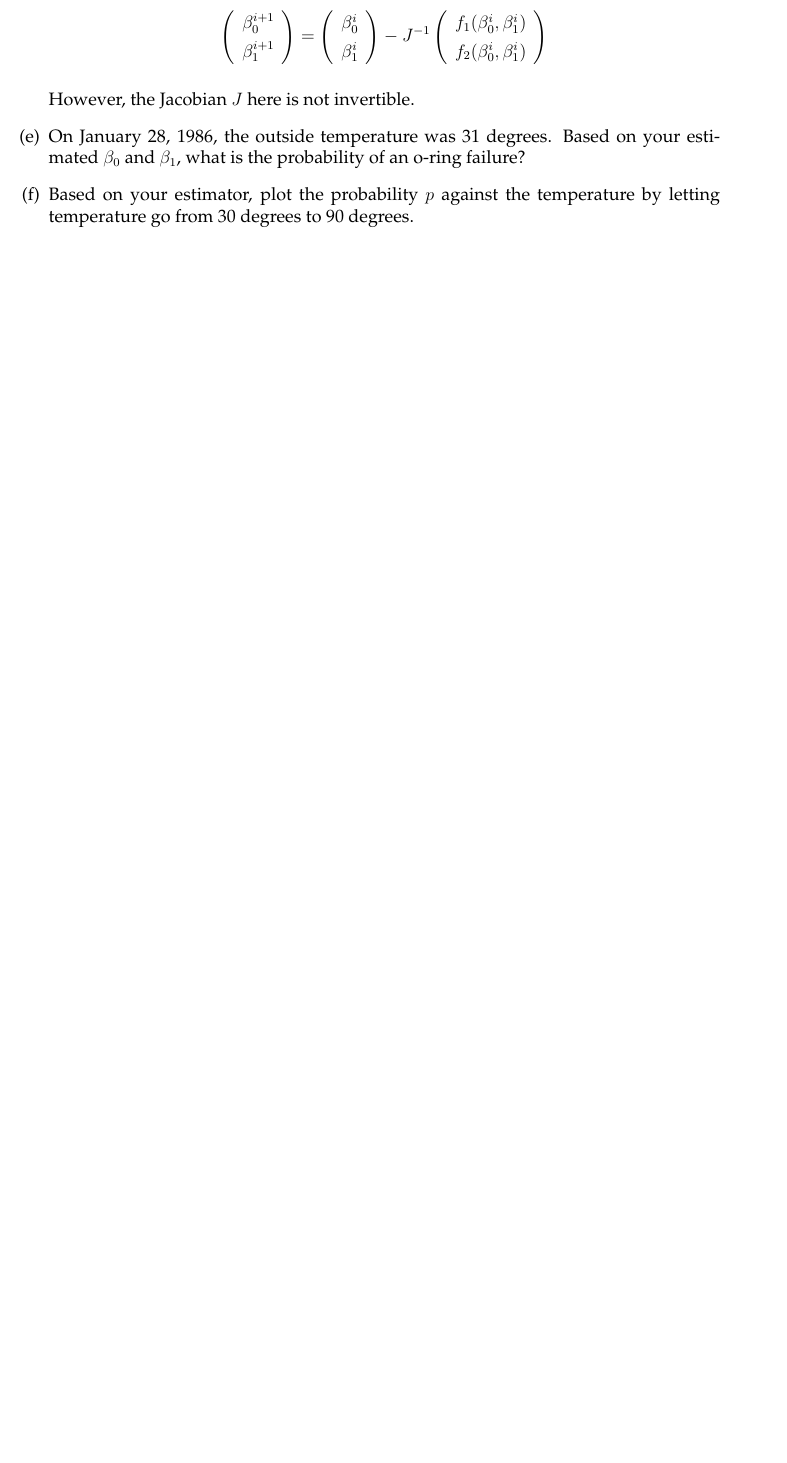
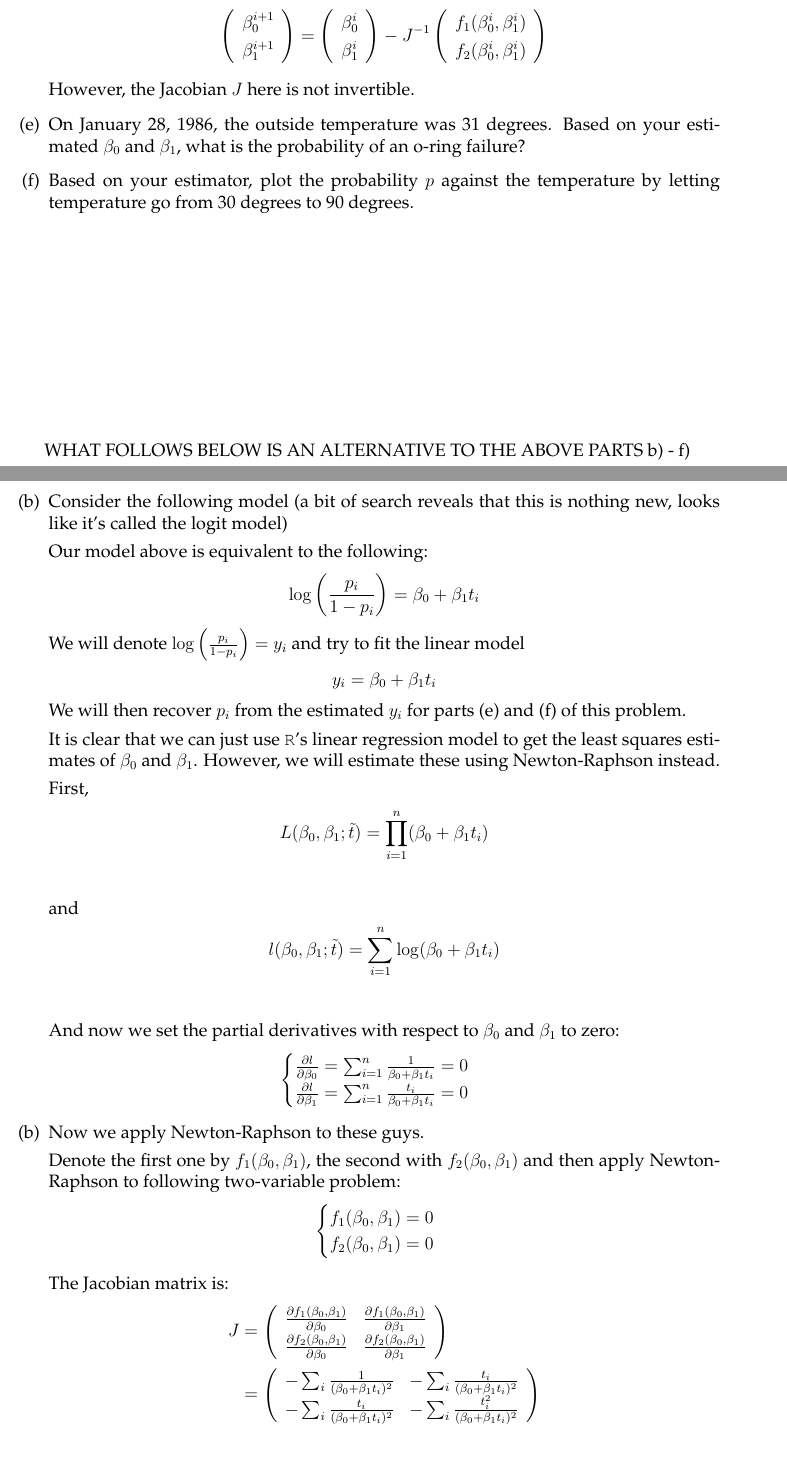
Before and after one commit to david-dobor/8003, a LaTeX document (week4/hwk4solutions.tex): part of page 6 of 6 before the commit and two parts of pages 6 and 7 of 7 after it, the two joined at a grey line, cut so that both start at the same text, the shorter picture padded with empty space. Compiled offline with pdfLaTeX.

Commit message:
consider simpler logit model for prob 3

```diff
--- a/week4/hwk4solutions.tex
+++ b/week4/hwk4solutions.tex
@@ -336,6 +340,93 @@ However, the Jacobian $J$ here is not invertible.
 \end{enumerate}
 
 
+%%%%%%%%%   ALTERNATIVE Part B, AND BEYOND %%%%%%%%%%%
+\bigskip
+\bigskip
+\bigskip
+\bigskip
+\bigskip
+\bigskip
+\bigskip
+\bigskip
+\bigskip
+\bigskip
+\bigskip
+\bigskip
+\bigskip
+\bigskip
+\bigskip
+\bigskip
+
+WHAT FOLLOWS BELOW IS AN ALTERNATIVE TO THE ABOVE PARTS b) - f)
+\bigskip
+\bigskip
+\bigskip
+\bigskip
+\bigskip
+\bigskip
+
+ \begin{enumerate}[(b)]
+\item Consider the following model (a bit of search reveals that this is nothing new, looks like it's called the logit model)
+
+Our model above is equivalent to the following:
+$$
+\log\left(\frac{p_i}{1 - p_i}\right) = \beta_0 + \beta_1 t_i
+$$
+We will denote $\log\left(\frac{p_i}{1 - p_i}\right) = y_i$ and try to fit the linear model
+$$
+y_i = \beta_0 + \beta_1 t_i
+$$
+We will then recover $p_i$ from the estimated $y_i$ for parts (e) and (f) of this problem.
+
+It is clear that we can just use \texttt{R}'s linear regression model to get the least squares estimates of $\beta_0$ and $\beta_1$. However, we will estimate these using Newton-Raphson instead.
+
+First,
+\begin{align*}
+L(\beta_0, \beta_1 ; \tilde t) &= \prod_{i=1}^n ( \beta_0 + \beta_1 t_i )\\
+\end{align*}
+and
+\begin{align*}
+l(\beta_0, \beta_1 ; \tilde t) &= \sum_{i=1}^n \log( \beta_0 + \beta_1 t_i )\\
+\end{align*}
+
+And now we set the partial derivatives with respect to $\beta_0$ and $\beta_1$ to zero:
+\begin{align*}
+    \begin{cases}
+         \frac {\partial l} {\partial \beta_0} = \sum_{i=1}^n \frac{1} {\beta_0 + \beta_1 t_i} = 0\\
+         \frac {\partial l} {\partial \beta_1} = \sum_{i=1}^n \frac{t_i} {\beta_0 + \beta_1 t_i} = 0\\
+    \end{cases}
+\end{align*}
+
+
+\item Now we apply Newton-Raphson to these guys.
+
+Denote the first one by $f_1(\beta_0, \beta_1)$, the second with $f_2(\beta_0, \beta_1)$ and then apply Newton-Raphson to following two-variable problem:
+\begin{align*}
+    \begin{cases}
+         f_1(\beta_0, \beta_1) = 0\\
+         f_2(\beta_0, \beta_1) =  0\\
+    \end{cases}
+\end{align*}
+
+The Jacobian matrix is:
+\begin{align*}
+J &=
+\left( {\begin{array}{*{20}c}
+\frac{\partial f_1(\beta_0, \beta_1) }{\partial \beta_0}&\frac{\partial f_1(\beta_0, \beta_1) }{\partial \beta_1}\\
+\frac{\partial f_2(\beta_0, \beta_1) }{\partial \beta_0}&\frac{\partial f_2(\beta_0, \beta_1) } {\partial \beta_1}\\
+ \end{array} } \right) \\
+&=
+\left( {\begin{array}{*{20}c}
+  - \sum_i \frac{1} {(\beta_0 + \beta_1 t_i)^2 } & -\sum_i \frac{t_i} {(\beta_0 + \beta_1 t_i)^2 }\\
+- \sum_i \frac{t_i} {(\beta_0 + \beta_1 t_i)^2 } & -\sum_i \frac{t_i^2} {(\beta_0 + \beta_1 t_i)^2 }\\
+ \end{array} } \right)  \\
+\end{align*}
+
+% - \sum_i \frac{1} {(\beta_0 + \beta_1)^2 & \sum_i - \frac{t_i} {(\beta_0 + \beta_1)^2 \\
+
+
+\end{enumerate}
 
 
 
```
Also changed, not shown: week4/hwk4solutions.pdf, week4/hwk4solutions.tex (10 more changed lines).
